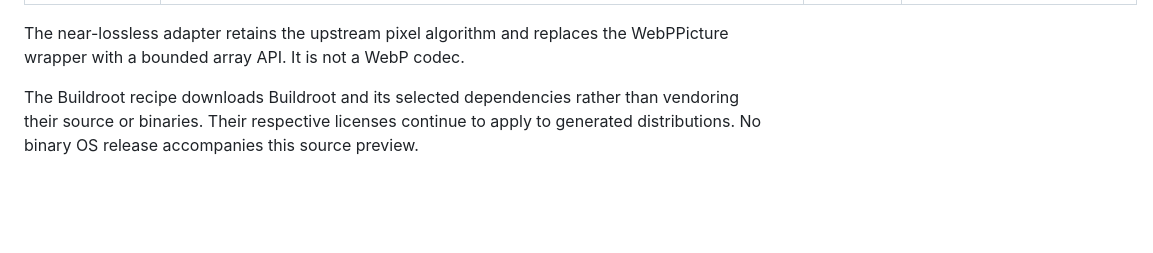
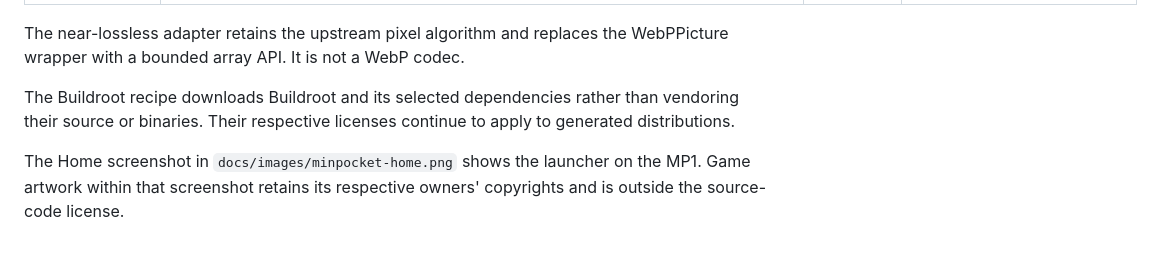
Before and after one commit to mriverodorta/minpocket, a Markdown page: THIRD_PARTY.md, the part around the change. Drawn GitHub-style; blank space fills up the shorter version.

```diff
--- a/THIRD_PARTY.md
+++ b/THIRD_PARTY.md
@@ -11,5 +11,8 @@ the WebPPicture wrapper with a bounded array API. It is not a WebP codec.
 
 The Buildroot recipe downloads Buildroot and its selected dependencies rather
 than vendoring their source or binaries. Their respective licenses continue
-to apply to generated distributions. No binary OS release accompanies this
-source preview.
+to apply to generated distributions.
+
+The Home screenshot in `docs/images/minpocket-home.png` shows the launcher on
+the MP1. Game artwork within that screenshot retains its respective owners'
+copyrights and is outside the source-code license.
```
Also changed, not shown: README.md (+66 -54 lines), docs/images/minpocket-home.png (added), 6 other files.
